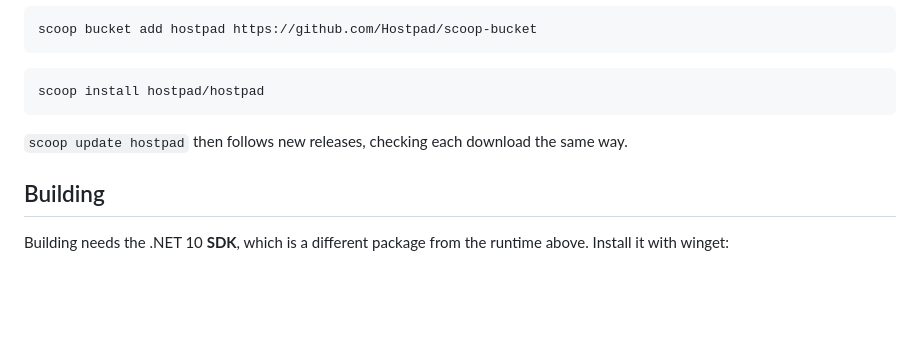
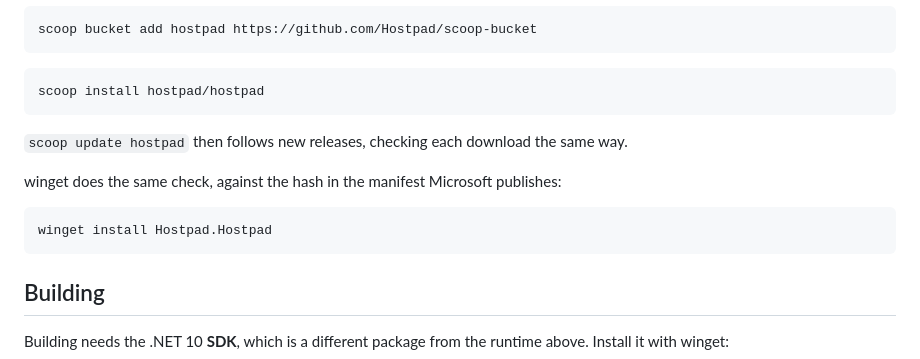
Before and after one commit to Hostpad/Hostpad, a Markdown page: README.md, the part around the change. Rendered like a GitHub page; blank space fills up the shorter version.

````diff
--- a/README.md
+++ b/README.md
@@ -154,6 +154,13 @@ scoop install hostpad/hostpad
 `scoop update hostpad` then follows new releases, checking each download the
 same way.
 
+winget does the same check, against the hash in the manifest Microsoft
+publishes:
+
+```bash
+winget install Hostpad.Hostpad
+```
+
 ## Building
 
 Building needs the .NET 10 **SDK**, which is a different package from the
````
Also changed, not shown: CHANGELOG.md (+14 -0 lines).
